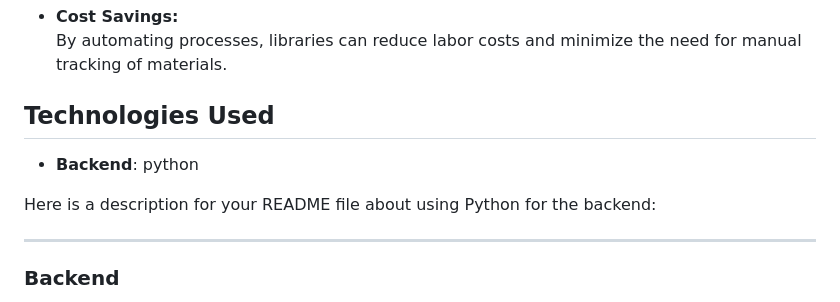
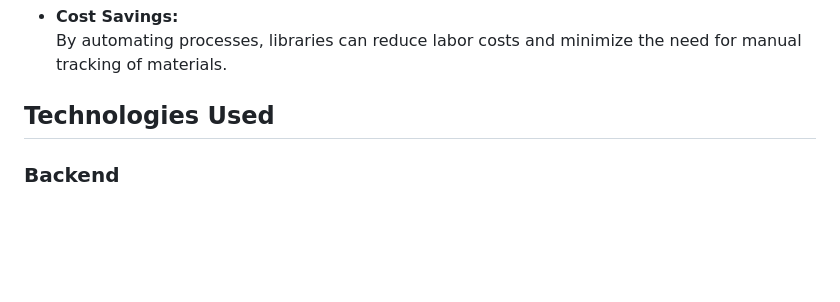
Before and after one commit to GitLab5sem2024/Library-Management-System, a Markdown page: README.md, the part around the change. Rendered like a GitHub page; blank space fills up the shorter version.

```diff
--- a/README.md
+++ b/README.md
@@ -51,13 +51,6 @@
 
 ## Technologies Used
 
-- **Backend**: python
-
-
-Here is a description for your README file about using Python for the backend:
-
----
-
 ### Backend
 
 The backend of this project is developed using **Python**, a versatile and powerful language known for its simplicity and efficiency. Python was chosen for its vast ecosystem of libraries and frameworks that enable rapid development and reliable performance.
```
